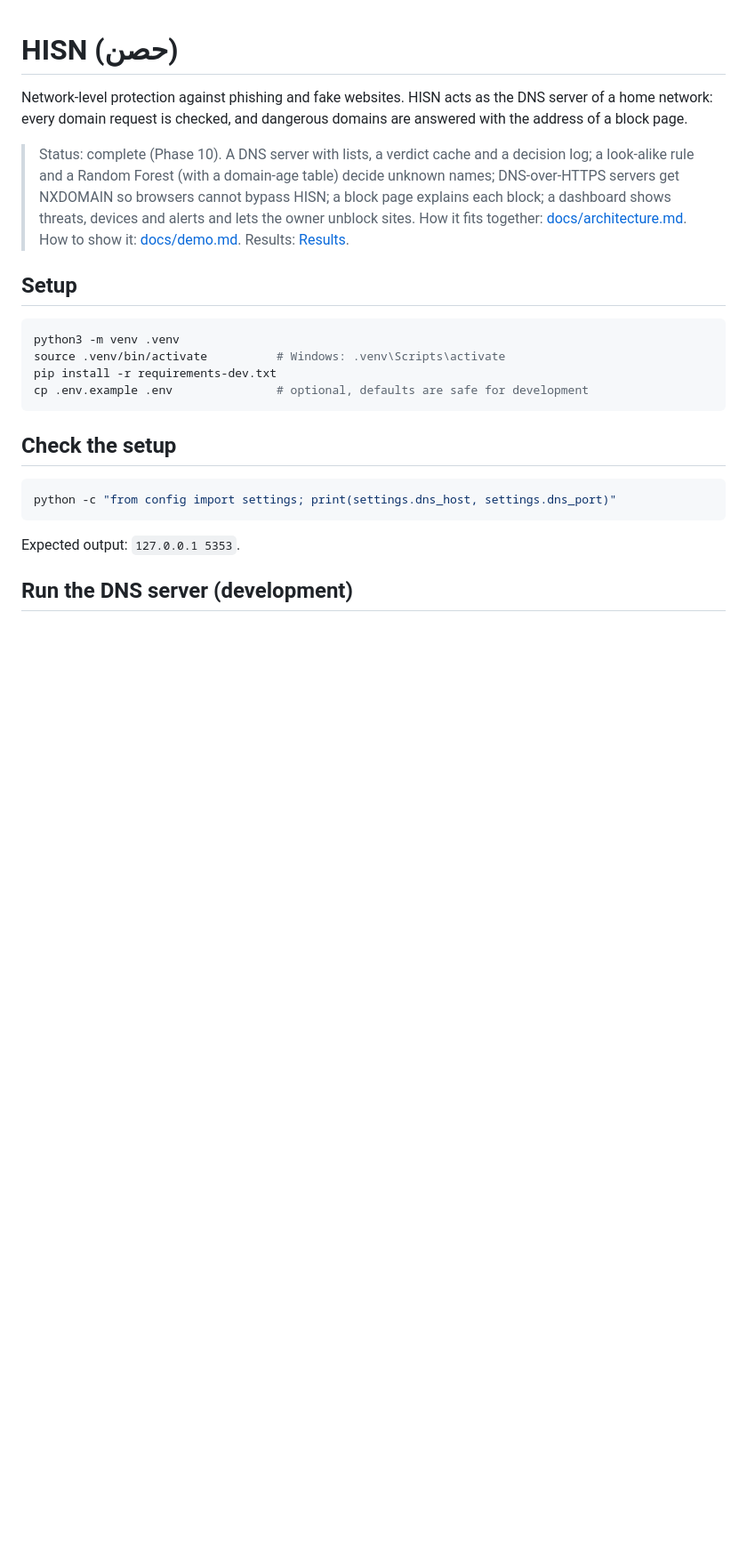
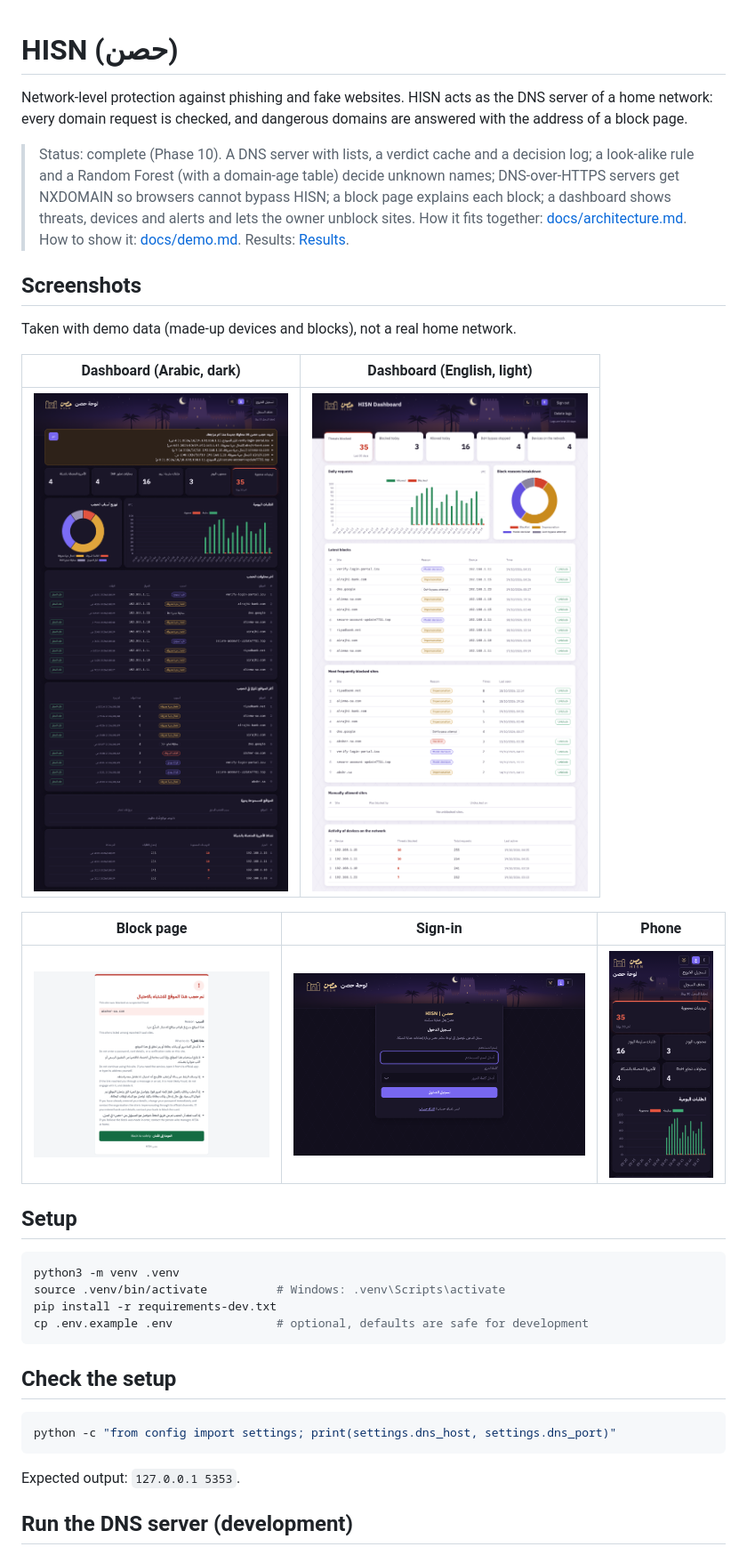
Before and after one commit to HoorFawaz/HISN, a Markdown page: README.md, the part around the change. Shown at 89% size. Drawn GitHub-style; pictures changed too: docs/images/block-page.png (added), docs/images/dashboard-light-en.png (added), docs/images/dashboard-phone.png (added); blank space fills up the shorter version.

Commit message:
docs: add screenshots to README

```diff
--- a/README.md
+++ b/README.md
@@ -10,6 +10,18 @@ are answered with the address of a block page.
 > devices and alerts and lets the owner unblock sites. How it fits together:
 > [docs/architecture.md](docs/architecture.md). How to show it: [docs/demo.md](docs/demo.md).
 > Results: [Results](#results).
+
+## Screenshots
+
+Taken with demo data (made-up devices and blocks), not a real home network.
+
+| Dashboard (Arabic, dark) | Dashboard (English, light) |
+| --- | --- |
+| ![Dashboard in Arabic, dark mode](docs/images/dashboard.png) | ![Dashboard in English, light mode](docs/images/dashboard-light-en.png) |
+
+| Block page | Sign-in | Phone |
+| --- | --- | --- |
+| ![Block page for absher-sa.com](docs/images/block-page.png) | ![Dashboard sign-in](docs/images/login.png) | ![Dashboard on a phone](docs/images/dashboard-phone.png) |
 
 ## Setup
 
```
